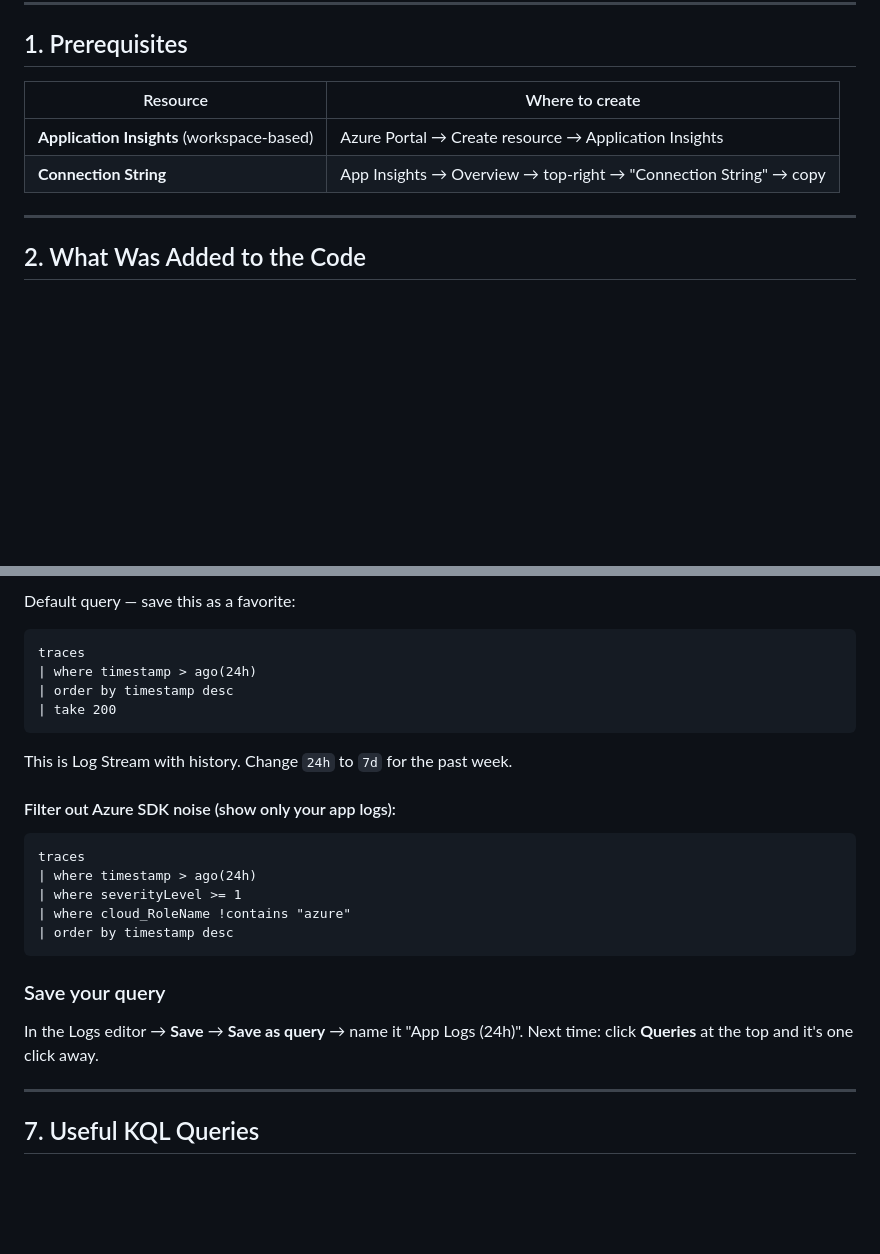
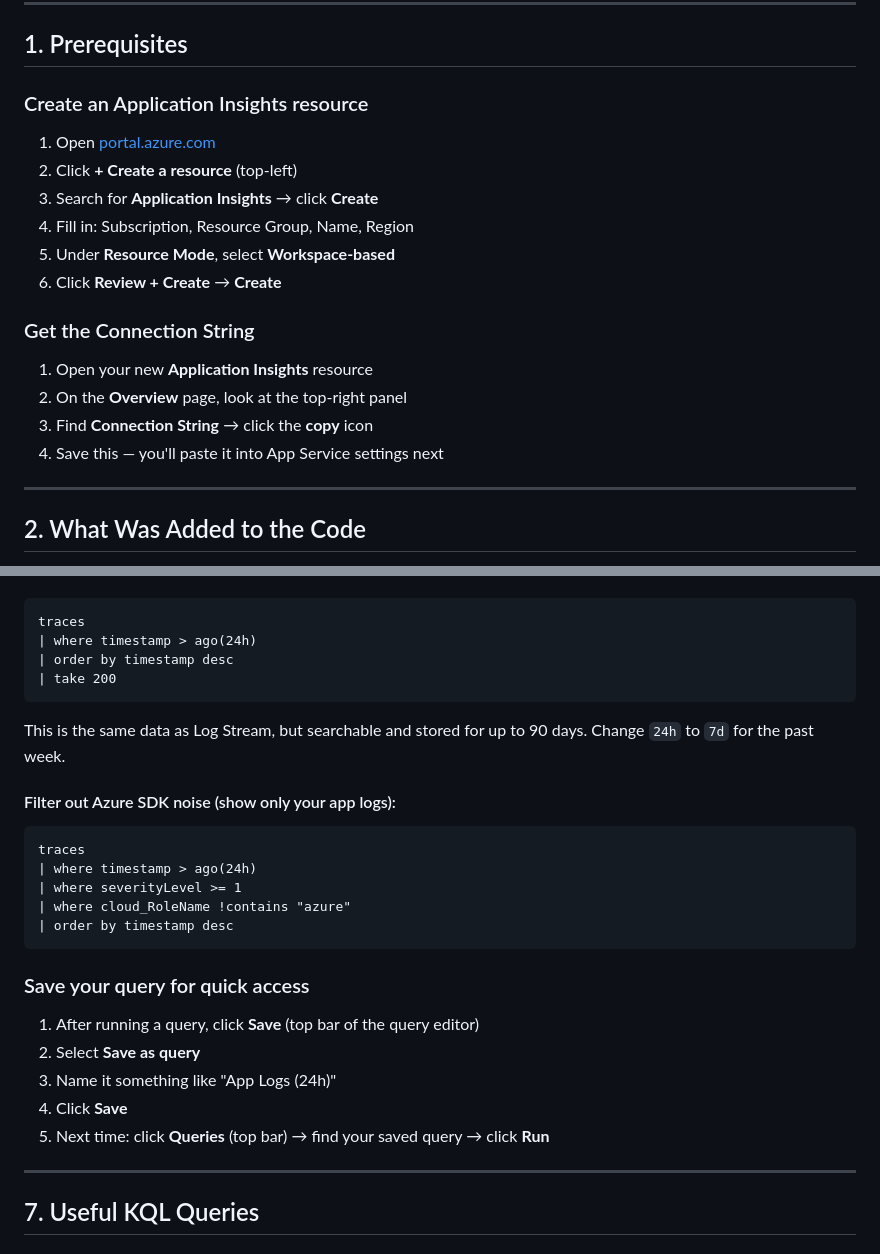
Before and after one commit to ortizjorge639/PY_CHAT_AGENT, a Markdown page: APP_INSIGHTS_GUIDE.md, 2 parts joined by grey strips. GitHub-like rendering; blank space fills up the shorter version.

````diff
--- a/APP_INSIGHTS_GUIDE.md
+++ b/APP_INSIGHTS_GUIDE.md
@@ -8,10 +8,21 @@ Once enabled, requests, dependencies (Azure OpenAI, SQL), exceptions, and Python
 
 ## 1. Prerequisites
 
-| Resource | Where to create |
-|---|---|
-| **Application Insights** (workspace-based) | Azure Portal → Create resource → Application Insights |
-| **Connection String** | App Insights → Overview → top-right → "Connection String" → copy |
+### Create an Application Insights resource
+
+1. Open [portal.azure.com](https://portal.azure.com)
+2. Click **+ Create a resource** (top-left)
+3. Search for **Application Insights** → click **Create**
+4. Fill in: Subscription, Resource Group, Name, Region
+5. Under **Resource Mode**, select **Workspace-based**
+6. Click **Review + Create** → **Create**
+
+### Get the Connection String
+
+1. Open your new **Application Insights** resource
+2. On the **Overview** page, look at the top-right panel
+3. Find **Connection String** → click the **copy** icon
+4. Save this — you'll paste it into App Service settings next
 
 ---
 
@@ -114,5 +139,4 @@ Glance at it. If the count is 0, move on. If not, click into any failure to see
 
-Default query — save this as a favorite:
 ```kql
 traces
 | where timestamp > ago(24h)
@@ -120,7 +144,7 @@ traces
 | take 200
 ```
 
-This is Log Stream with history. Change `24h` to `7d` for the past week.
+This is the same data as Log Stream, but searchable and stored for up to 90 days. Change `24h` to `7d` for the past week.
 
 #### Filter out Azure SDK noise (show only your app logs):
 ```kql
@@ -131,9 +155,13 @@ traces
 | order by timestamp desc
 ```
 
-### Save your query
+### Save your query for quick access
 
-In the Logs editor → **Save** → **Save as query** → name it "App Logs (24h)". Next time: click **Queries** at the top and it's one click away.
+1. After running a query, click **Save** (top bar of the query editor)
+2. Select **Save as query**
+3. Name it something like "App Logs (24h)"
+4. Click **Save**
+5. Next time: click **Queries** (top bar) → find your saved query → click **Run**
 
 ---
 
````
Also changed, not shown: other parts of APP_INSIGHTS_GUIDE.md (+39 -25 lines).
